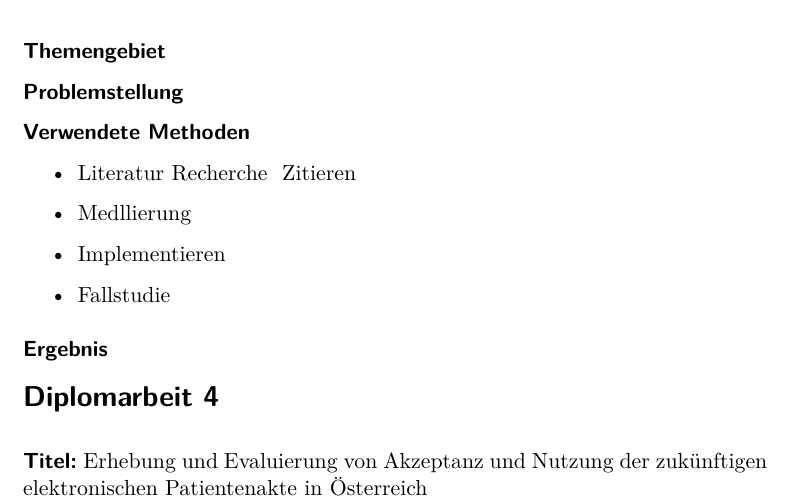
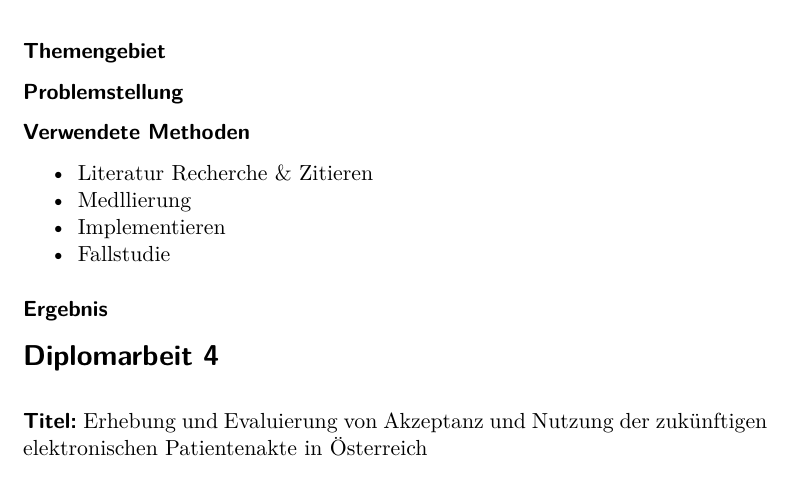
Before and after one commit to fleckb/forschungsmethoden, a LaTeX problem sheet (uebung-1/report.tex, which reads uebung-1/bf.tex): part of page 4 of 10, cut so that both start at the same text. Compiled offline with pdfLaTeX; an older LaTeX class or package is replaced by its successor.

Commit message:
corrected list formatting and minor syntax error

```diff
--- a/uebung-1/bf.tex
+++ b/uebung-1/bf.tex
@@ -98,12 +98,12 @@ aufgegeben werden~\cite[Kap.~8,~S.~83]{Mauczka2008}.
 \minisec{Problemstellung}
 
 \minisec{Verwendete Methoden}
-\begin{itemize}
-    \item Literatur Recherche & Zitieren
+\begin{itemize*}
+    \item Literatur Recherche \& Zitieren
     \item Medllierung
     \item Implementieren
     \item Fallstudie
-\end{itemize}
+\end{itemize*}
 
 \minisec{Ergebnis}
 
```
